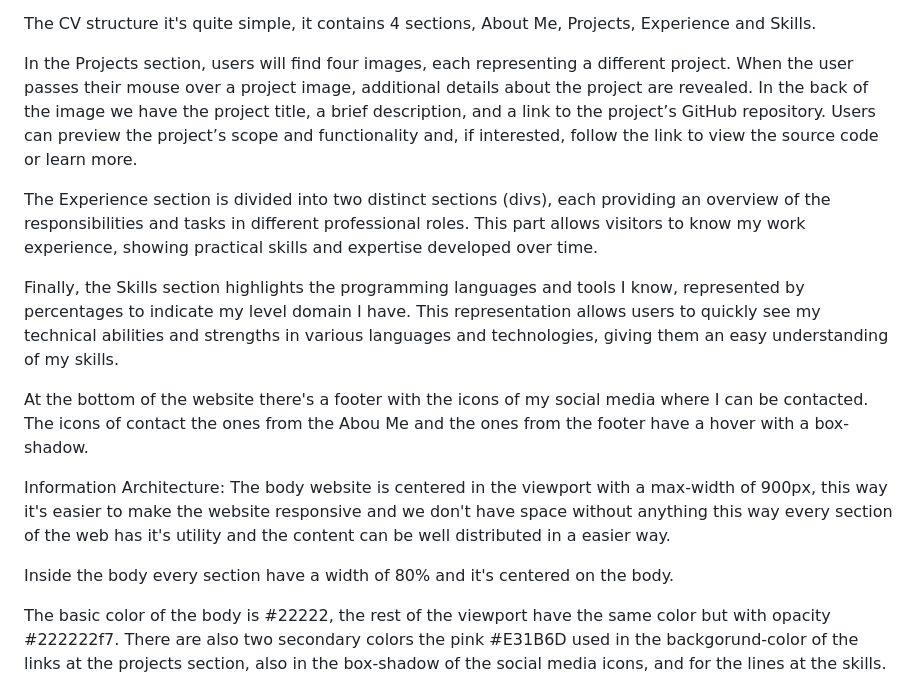
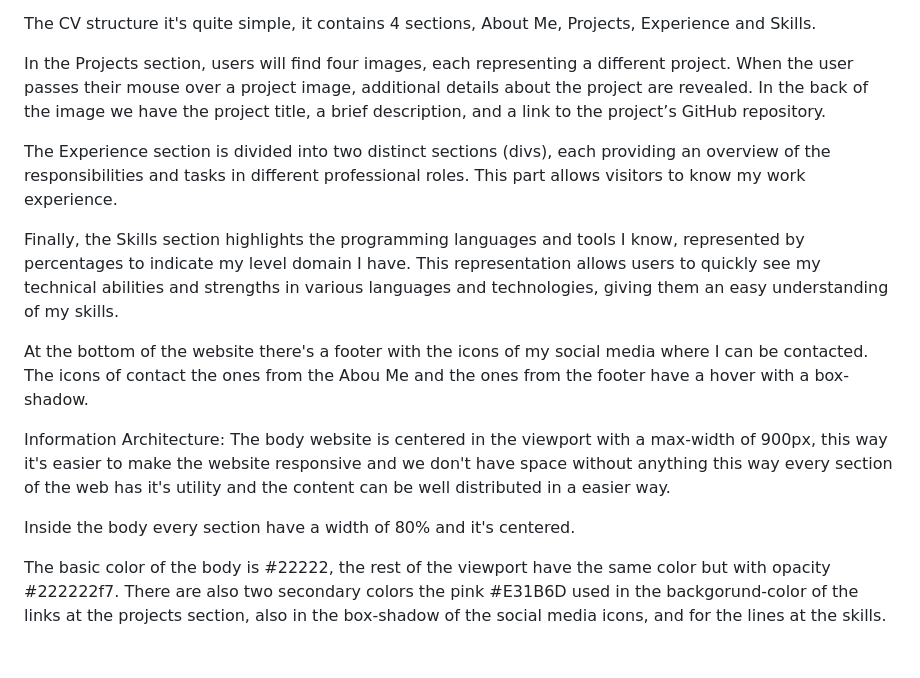
Before and after one commit to oger2004/oger2004.github.io, a Markdown page: README.md, the part around the change. GitHub-like rendering; blank space fills up the shorter version.

```diff
--- a/README.md
+++ b/README.md
@@ -6,9 +6,9 @@ To enhance user navigation and provide a smooth browsing experience, a navigatio
 
 The CV structure it's quite simple, it contains 4 sections, About Me, Projects, Experience and Skills.
 
-In the Projects section, users will find four images, each representing a different project. When the user passes their mouse over a project image, additional details about the project are revealed. In the back of the image we have the project title, a brief description, and a link to the project’s GitHub repository. Users can preview the project’s scope and functionality and, if interested, follow the link to view the source code or learn more.
+In the Projects section, users will find four images, each representing a different project. When the user passes their mouse over a project image, additional details about the project are revealed. In the back of the image we have the project title, a brief description, and a link to the project’s GitHub repository.
 
-The Experience section is divided into two distinct sections (divs), each providing an overview of the responsibilities and tasks in different professional roles. This part allows visitors to know my work experience, showing practical skills and expertise developed over time.
+The Experience section is divided into two distinct sections (divs), each providing an overview of the responsibilities and tasks in different professional roles. This part allows visitors to know my work experience.
 
 Finally, the Skills section highlights the programming languages and tools I know, represented by percentages to indicate my level domain I have. This representation allows users to quickly see my technical abilities and strengths in various languages and technologies, giving them an easy understanding of my skills.
 
@@ -19,7 +19,7 @@ At the bottom of the website there's a footer with the icons of my social media
 Information Architecture:
 The body website is centered in the viewport with a max-width of 900px, this way it's easier to make the website responsive and we don't have space without anything this way every section of the web has it's utility and the content can be well distributed in a easier way.
 
-Inside the body every section have a width of 80% and it's centered on the body.
+Inside the body every section have a width of 80% and it's centered.
 
 The basic color of the body is #22222, the rest of the viewport have the same color but with opacity #222222f7. There are also two secondary colors the pink #E31B6D used in the backgorund-color of the links at the projects section, also in the box-shadow of the social media icons, and for the lines at the skills. The violet #7510f7 is the other color used only in the backgroung of the image.
 
```
